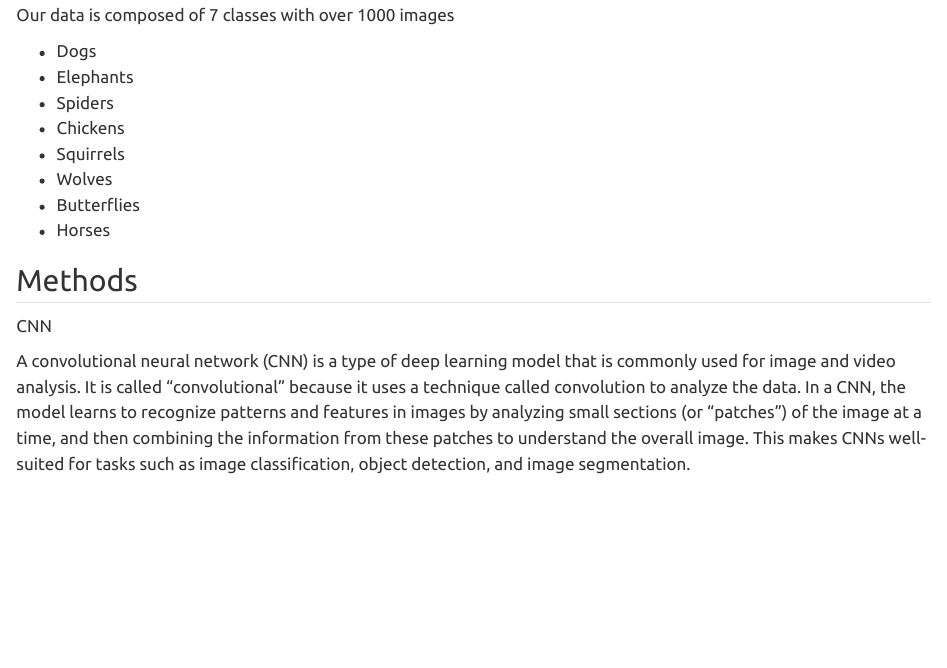
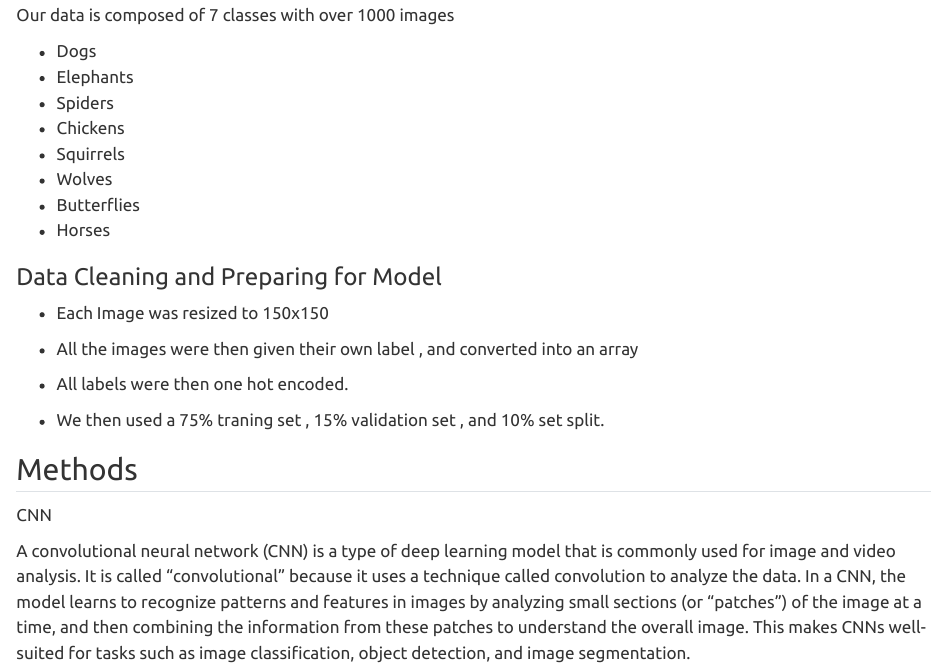
Before and after one commit to gwf1019/AnimalDetection, a Quarto document (AnimalDetection.qmd): the page in a window 1100 px wide, from 1730 px down. Rendered offline with R 4.5, knitr and Pandoc in place of Quarto, with nearby package versions.

Commit message:
Added subsection

```diff
--- a/AnimalDetection.qmd
+++ b/AnimalDetection.qmd
@@ -37,6 +37,16 @@ Our data is composed of 7 classes with over 1000 images
 - Wolves
 - Butterflies
 - Horses
+
+### Data Cleaning and Preparing for Model
+
+- Each Image was resized to 150x150
+
+- All the images were then given their own label , and converted into an array
+
+- All labels were then one hot encoded.
+
+- We then used a 75% traning set , 15% validation set , and 10% set split.
 
 
 ## Methods
```
